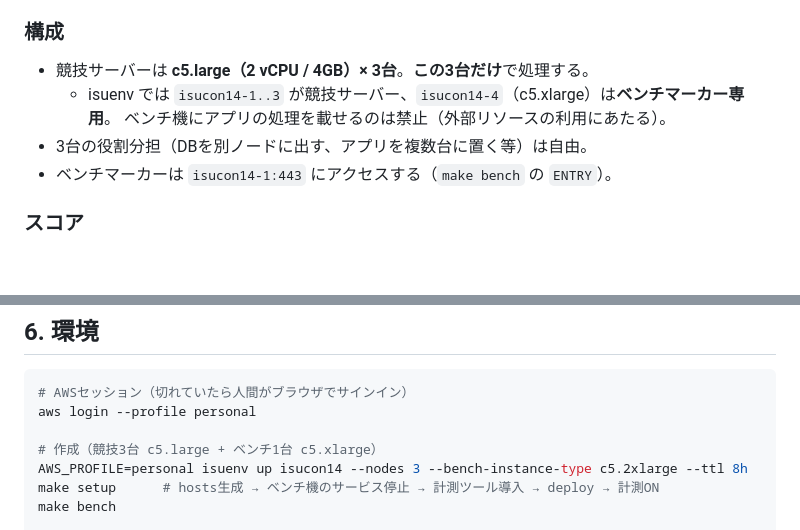
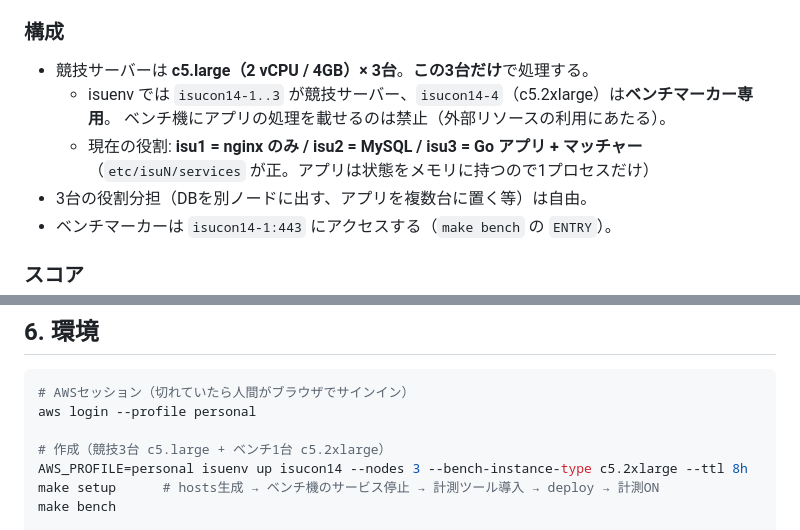
Before and after one commit to kyosu-1/isucon14-2026, a Markdown page: CLAUDE.md, 2 parts joined by grey strips. Drawn GitHub-style; blank space fills up the shorter version.

```diff
--- a/CLAUDE.md
+++ b/CLAUDE.md
@@ -26,8 +26,10 @@ AIエージェント（Claude Code）が主体で「計測 → 改善」のル
 ### 構成
 
 - 競技サーバーは **c5.large（2 vCPU / 4GB）× 3台**。**この3台だけ**で処理する。
-  - isuenv では `isucon14-1..3` が競技サーバー、`isucon14-4`（c5.xlarge）は**ベンチマーカー専用**。
+  - isuenv では `isucon14-1..3` が競技サーバー、`isucon14-4`（c5.2xlarge）は**ベンチマーカー専用**。
     ベンチ機にアプリの処理を載せるのは禁止（外部リソースの利用にあたる）。
+  - 現在の役割: **isu1 = nginx のみ / isu2 = MySQL / isu3 = Go アプリ + マッチャー**
+    （`etc/isuN/services` が正。アプリは状態をメモリに持つので1プロセスだけ）
 - 3台の役割分担（DBを別ノードに出す、アプリを複数台に置く等）は自由。
 - ベンチマーカーは `isucon14-1:443` にアクセスする（`make bench` の `ENTRY`）。
 
@@ -168,7 +170,7 @@ git add measurements scores && git commit -m "bench: ..."
 # AWSセッション（切れていたら人間がブラウザでサインイン）
 aws login --profile personal
 
-# 作成（競技3台 c5.large + ベンチ1台 c5.xlarge）
+# 作成（競技3台 c5.large + ベンチ1台 c5.2xlarge）
 AWS_PROFILE=personal isuenv up isucon14 --nodes 3 --bench-instance-type c5.2xlarge --ttl 8h
 make setup      # hosts生成 → ベンチ機のサービス停止 → 計測ツール導入 → deploy → 計測ON
 make bench
```
Also changed, not shown: README.md (+1 -1 lines).
